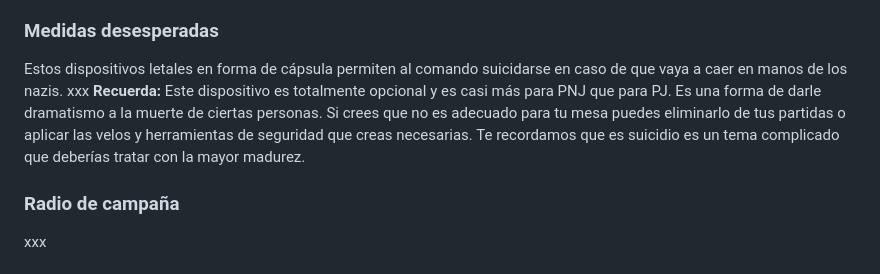
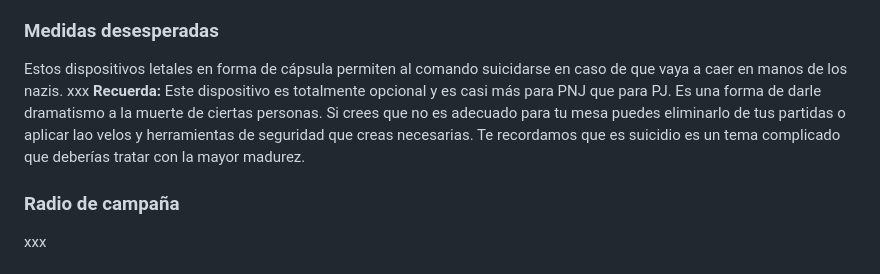
Before and after one commit to gwannon/TrasElMundoPerdido, a Markdown page: TrasElMundoPerdido.md, the part around the change. Rendered like a GitHub page.

```diff
--- a/TrasElMundoPerdido.md
+++ b/TrasElMundoPerdido.md
@@ -227,7 +227,7 @@ Un artesano/ingeniero diestro podría replicar alguno de estos objetos con los m
 ### Medidas desesperadas
 Estos dispositivos letales en forma de cápsula permiten al comando suicidarse en caso de que vaya a caer en manos de los nazis.
 xxx
-**Recuerda:** Este dispositivo es totalmente opcional y es casi más para PNJ que para PJ. Es una forma de darle dramatismo a la muerte de ciertas personas. Si crees que no es adecuado para tu mesa puedes eliminarlo de tus partidas o aplicar las velos y herramientas de seguridad que creas necesarias. Te recordamos que es suicidio es un tema complicado que deberías tratar con la mayor madurez.
+**Recuerda:** Este dispositivo es totalmente opcional y es casi más para PNJ que para PJ. Es una forma de darle dramatismo a la muerte de ciertas personas. Si crees que no es adecuado para tu mesa puedes eliminarlo de tus partidas o aplicar lao velos y herramientas de seguridad que creas necesarias. Te recordamos que es suicidio es un tema complicado que deberías tratar con la mayor madurez.
 
 ### Radio de campaña
 xxx
```
